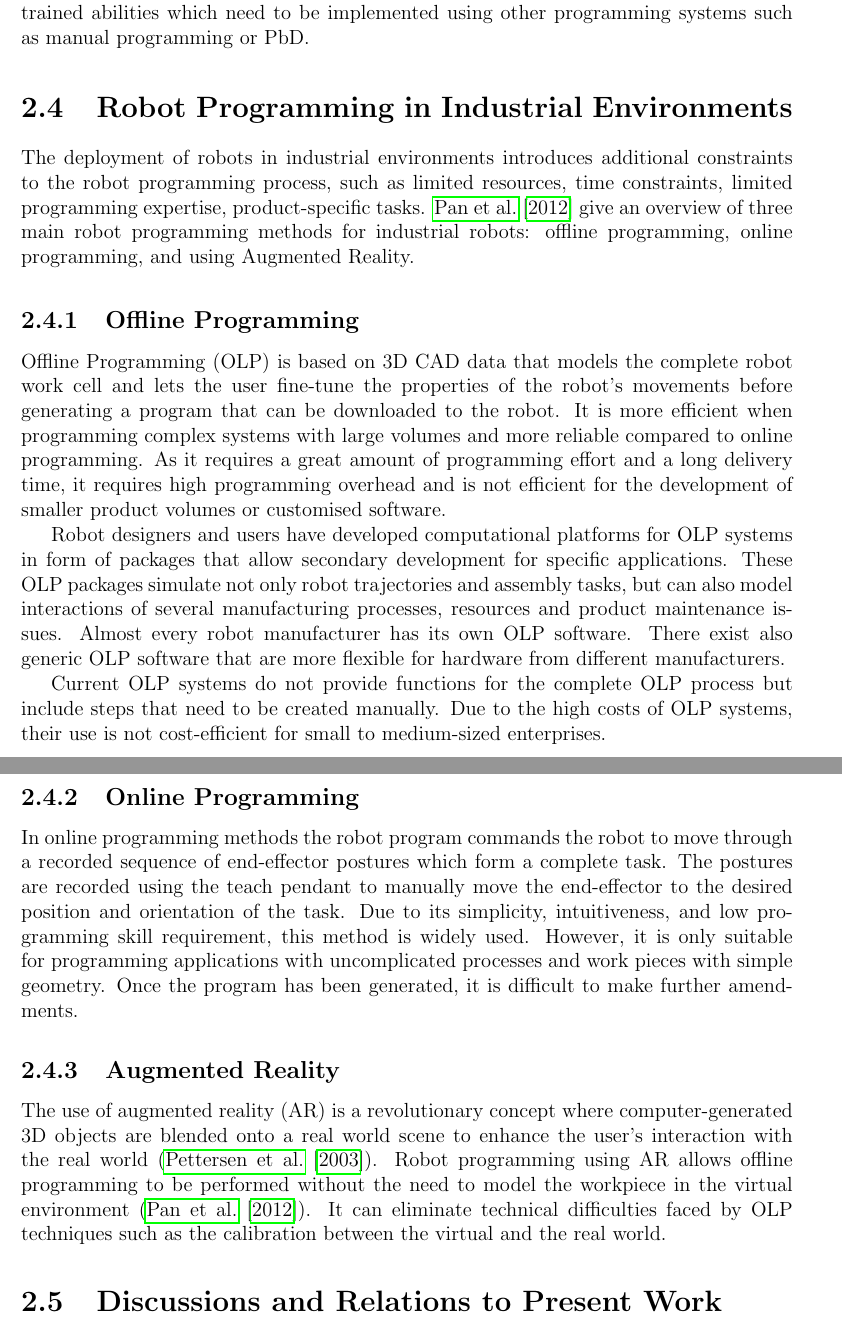
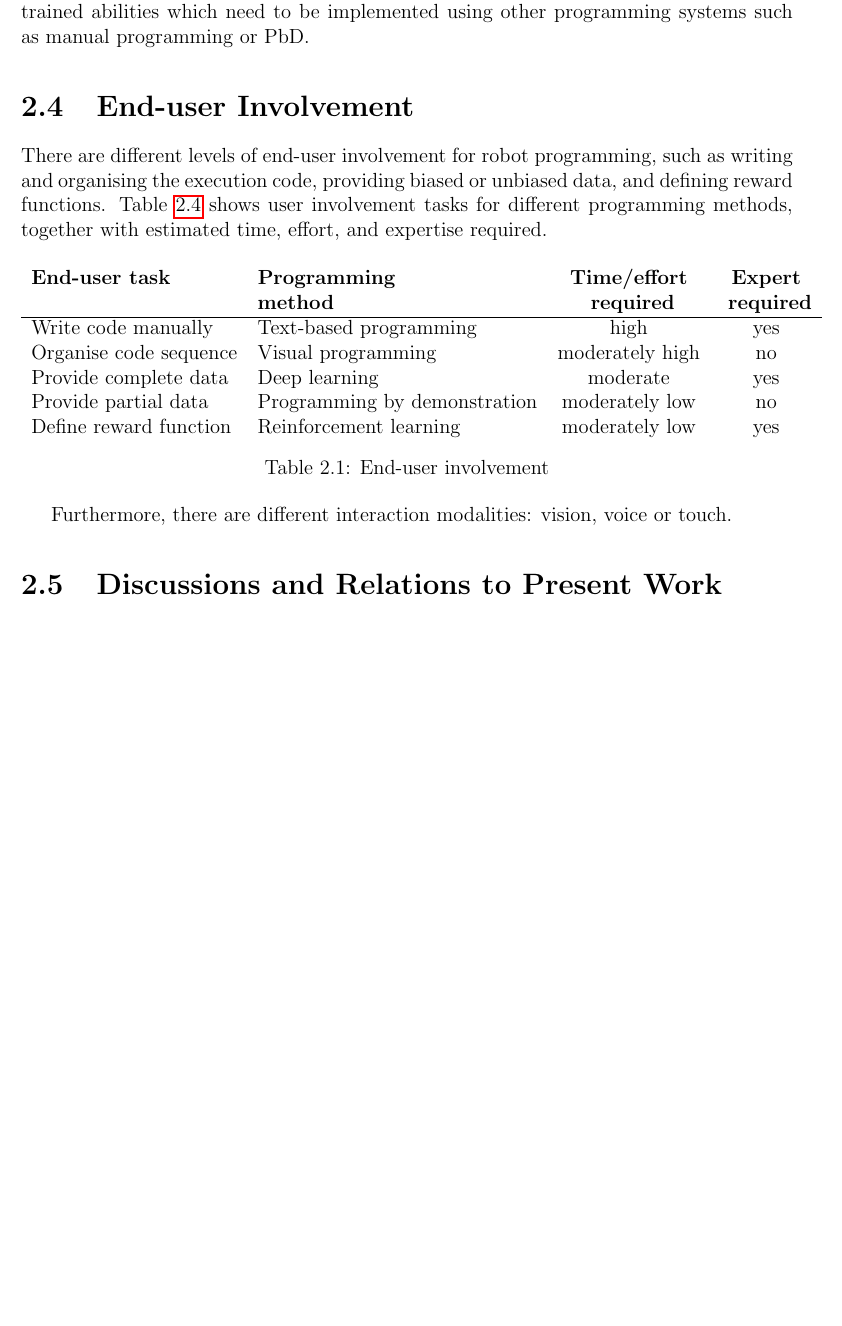
Before and after one commit to ysl208/lunwen, a LaTeX thesis (thesis.tex, which reads 2-sota/1-robot-programming.tex): two parts of pages 18 and 19 of 56 before the commit and part of page 18 of 55 after it, the two joined at a grey line, cut so that both start at the same text, the shorter picture padded with empty space. Compiled offline with pdfLaTeX.

Commit message:
added table of end-user involvement

```diff
--- a/2-sota/1-robot-programming.tex
+++ b/2-sota/1-robot-programming.tex
@@ -151,32 +153,51 @@ Natural language is the most intuitive way for humans to communicate instruction
 A multi-modal communication including information from vision, gesture and voice sources can be used to clarify instructions to the robot, for example mentioning ``that table" and gesturing the relevant object.
 Instructive systems are useful for providing a high-level control but rely on underlying trained abilities which need to be implemented using other programming systems such as manual programming or PbD.
 
+\section{End-user Involvement}
+There are different levels of end-user involvement for robot programming, such as writing and organising the execution code, providing biased or unbiased data, and defining reward functions. Table \ref{tab:end-user involvement} shows user involvement tasks for different programming methods, together with estimated time, effort, and expertise required.
 
-\section{Robot Programming in Industrial Environments}\label{subsec:RP in Industrial Enviroments}
-The deployment of robots in industrial environments introduces additional constraints to the robot programming process, such as limited resources, time constraints, limited programming expertise, product-specific tasks.
-\cite{pan2012recent} give an overview of three main robot programming methods for industrial robots: offline programming, online programming, and using Augmented Reality.
+\begin{table}[ht]
+	\centering
+	\label{tab:end-user involvement}
+	\begin{tabular}{llcc}
+		\textbf{End-user task} & \textbf{Programming}   & \textbf{Time/effort} & \textbf{Expert} \\
+		\textbf{}& \textbf{method}   & \textbf{ required} & \textbf{ required} \\ \hline
+		Write code manually    & Text-based programming       & high                          & yes                      \\
+		Organise code sequence & Visual programming           & moderately high               & no                       \\
+		Provide complete data  & Deep learning                & moderate                      & yes                      \\
+		Provide partial data   & Programming by demonstration & moderately low                & no                       \\
+		Define reward function & Reinforcement learning       & moderately low                & yes
+	\end{tabular}
+\caption{End-user involvement}
+\end{table}
 
-\subsection{Offline Programming}\label{sssec:Offline Programming}
-Offline Programming (OLP) is based on 3D CAD data that models the complete robot work cell and lets the user fine-tune the properties of the robot's movements before generating a program that can be downloaded to the robot.
-It is more efficient when programming complex systems with large volumes and more reliable compared to online programming.
-As it requires a great amount of programming effort and a long delivery time, it requires high programming overhead and is not efficient for the development of smaller product volumes or customised software.
+Furthermore, there are different interaction modalities: vision, voice or touch.
 
-Robot designers and users have developed computational platforms for OLP systems in form of packages that allow secondary development for specific applications.
-These OLP packages simulate not only robot trajectories and assembly tasks, but can also model interactions of several manufacturing processes, resources and product maintenance issues.
-Almost every robot manufacturer has its own OLP software.
-There exist also generic OLP software that are more flexible for hardware from different manufacturers.
-
-Current OLP systems do not provide functions for the complete OLP process but include steps that need to be created manually.
-Due to the high costs of OLP systems, their use is not cost-efficient for small to medium-sized enterprises.
-
-\subsection{Online Programming}\label{sssec:Online Programming}
-In online programming methods the robot program commands the robot to move through a recorded sequence of end-effector postures which form a complete task.
-The postures are recorded using the teach pendant to manually move the end-effector to the desired position and orientation of the task.
-Due to its simplicity, intuitiveness, and low programming skill requirement, this method is widely used.
-However, it is only suitable for programming applications with uncomplicated processes and work pieces with simple geometry.
-Once the program has been generated, it is difficult to make further amendments.
-
-\subsection{Augmented Reality}\label{sssec:Augmented Reality}
-The use of augmented reality (AR) is a revolutionary concept where computer-generated 3D objects are blended onto a real world scene to enhance the user's interaction with the real world (\cite{pettersen2003augmented}).
-Robot programming using AR allows offline programming to be performed without the need to model the workpiece in the virtual environment (\cite{pan2012recent}).
-It can eliminate technical difficulties faced by OLP techniques such as the calibration between the virtual and the real world.
+%\section{Robot Programming in Industrial Environments}\label{subsec:RP in Industrial Enviroments}
+%The deployment of robots in industrial environments introduces additional constraints to the robot programming process, such as limited resources, time constraints, limited programming expertise, product-specific tasks.
+%\cite{pan2012recent} give an overview of three main robot programming methods for industrial robots: offline programming, online programming, and using Augmented Reality.
+%
+%\subsection{Offline Programming}\label{sssec:Offline Programming}
+%Offline Programming (OLP) is based on 3D CAD data that models the complete robot work cell and lets the user fine-tune the properties of the robot's movements before generating a program that can be downloaded to the robot.
+%It is more efficient when programming complex systems with large volumes and more reliable compared to online programming.
+%As it requires a great amount of programming effort and a long delivery time, it requires high programming overhead and is not efficient for the development of smaller product volumes or customised software.
+%
+%Robot designers and users have developed computational platforms for OLP systems in form of packages that allow secondary development for specific applications.
+%These OLP packages simulate not only robot trajectories and assembly tasks, but can also model interactions of several manufacturing processes, resources and product maintenance issues.
+%Almost every robot manufacturer has its own OLP software.
+%There exist also generic OLP software that are more flexible for hardware from different manufacturers.
+%
+%Current OLP systems do not provide functions for the complete OLP process but include steps that need to be created manually.
+%Due to the high costs of OLP systems, their use is not cost-efficient for small to medium-sized enterprises.
+%
+%\subsection{Online Programming}\label{sssec:Online Programming}
+%In online programming methods the robot program commands the robot to move through a recorded sequence of end-effector postures which form a complete task.
+%The postures are recorded using the teach pendant to manually move the end-effector to the desired position and orientation of the task.
+%Due to its simplicity, intuitiveness, and low programming skill requirement, this method is widely used.
+%However, it is only suitable for programming applications with uncomplicated processes and work pieces with simple geometry.
+%Once the program has been generated, it is difficult to make further amendments.
+%
+%\subsection{Augmented Reality}\label{sssec:Augmented Reality}
+%The use of augmented reality (AR) is a revolutionary concept where computer-generated 3D objects are blended onto a real world scene to enhance the user's interaction with the real world (\cite{pettersen2003augmented}).
+%Robot programming using AR allows offline programming to be performed without the need to model the workpiece in the virtual environment (\cite{pan2012recent}).
+%It can eliminate technical difficulties faced by OLP techniques such as the calibration between the virtual and the real world.
```
Also changed, not shown: 2-sota/1-robot-programming.tex (16 more changed lines).
